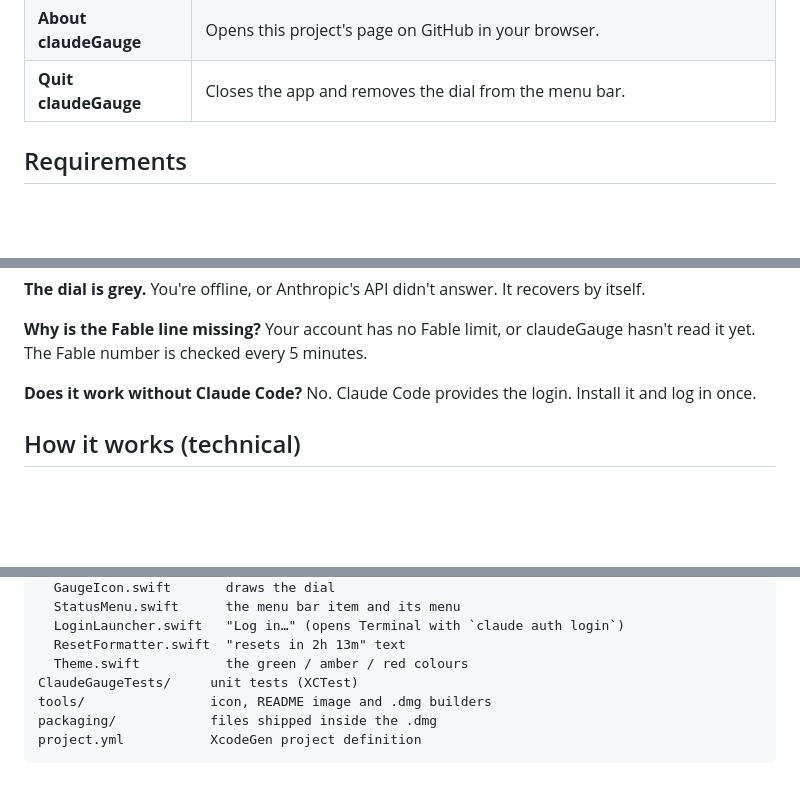
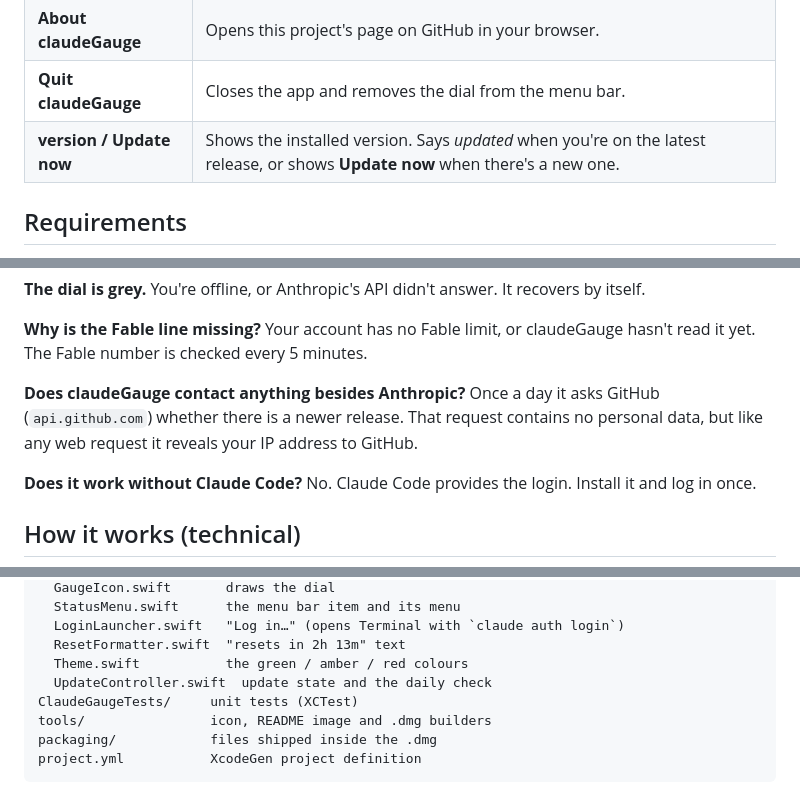
Before and after one commit to rasrenan/claudegauge, a Markdown page: README.md, 3 parts joined by grey strips. GitHub-like rendering; blank space fills up the shorter version.

```diff
--- a/README.md
+++ b/README.md
@@ -100,6 +100,7 @@ Click the dial to open its menu:
 | **Log in…** | Logs you in to Claude if claudeGauge says you're not logged in. It is shown in **bold** when you need it. |
 | **About claudeGauge** | Opens this project's page on GitHub in your browser. |
 | **Quit claudeGauge** | Closes the app and removes the dial from the menu bar. |
+| **version / Update now** | Shows the installed version. Says *updated* when you're on the latest release, or shows **Update now** when there's a new one. |
 
 ## Requirements
 
@@ -189,6 +199,11 @@ You're offline, or Anthropic's API didn't answer. It recovers by itself.
 **Why is the Fable line missing?**
 Your account has no Fable limit, or claudeGauge hasn't read it yet. The Fable
 number is checked every 5 minutes.
+
+**Does claudeGauge contact anything besides Anthropic?**
+Once a day it asks GitHub (`api.github.com`) whether there is a newer release.
+That request contains no personal data, but like any web request it reveals
+your IP address to GitHub.
 
 **Does it work without Claude Code?**
 No. Claude Code provides the login. Install it and log in once.
@@ -222,6 +237,7 @@ ClaudeGauge/          app sources (one responsibility per file)
   LoginLauncher.swift   "Log in…" (opens Terminal with `claude auth login`)
   ResetFormatter.swift  "resets in 2h 13m" text
   Theme.swift           the green / amber / red colours
+  UpdateController.swift  update state and the daily check
 ClaudeGaugeTests/     unit tests (XCTest)
 tools/                icon, README image and .dmg builders
 packaging/            files shipped inside the .dmg
```
Also changed, not shown: other parts of README.md (+21 -1 lines), docs/images/menu-dark.png, docs/images/menu-light.png, 9 other files.
